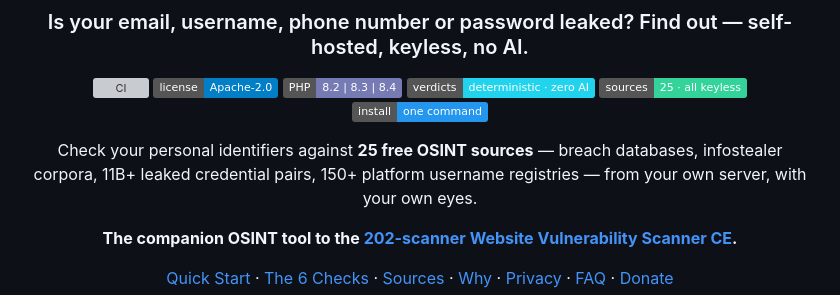
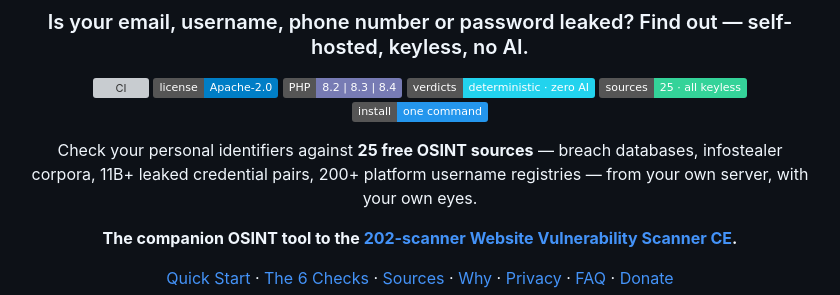
Before and after one commit to RanaKhan77/Exposure-Check-OSINT, a Markdown page: README.md, the part around the change. Rendered like a GitHub page; badges without logos; grey boxes are pictures that could not be loaded.

Commit message:
docs: username grid 150 -> 200 platforms (sync with v1.7.0 Maigret corpus)

```diff
--- a/README.md
+++ b/README.md
@@ -14,7 +14,7 @@
 [![Docker](https://img.shields.io/badge/install-one%20command-2496ED.svg)](#-quick-start)
 
 Check your personal identifiers against **25 free OSINT sources** — breach databases,
-infostealer corpora, 11B+ leaked credential pairs, 150+ platform username registries —
+infostealer corpora, 11B+ leaked credential pairs, 200+ platform username registries —
 from your own server, with your own eyes.
 
 **The companion OSINT tool to the [202-scanner Website Vulnerability Scanner CE](https://github.com/RanaKhan77/Website-Vulnerability-Scanner).**
```
